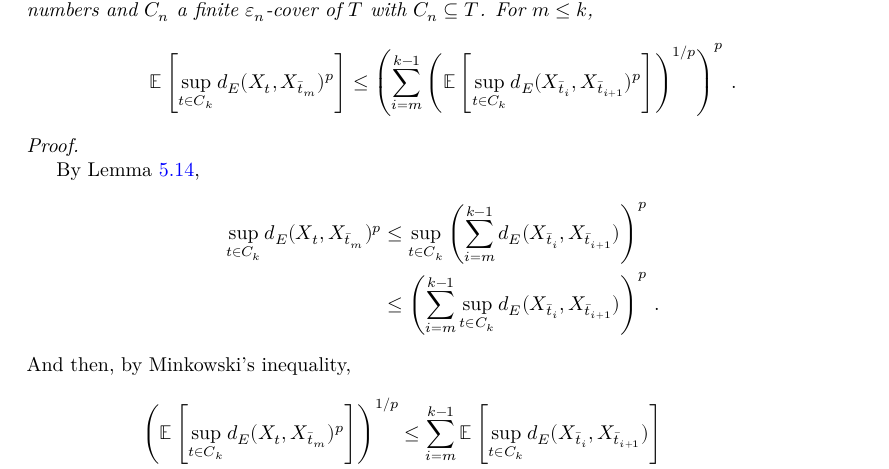
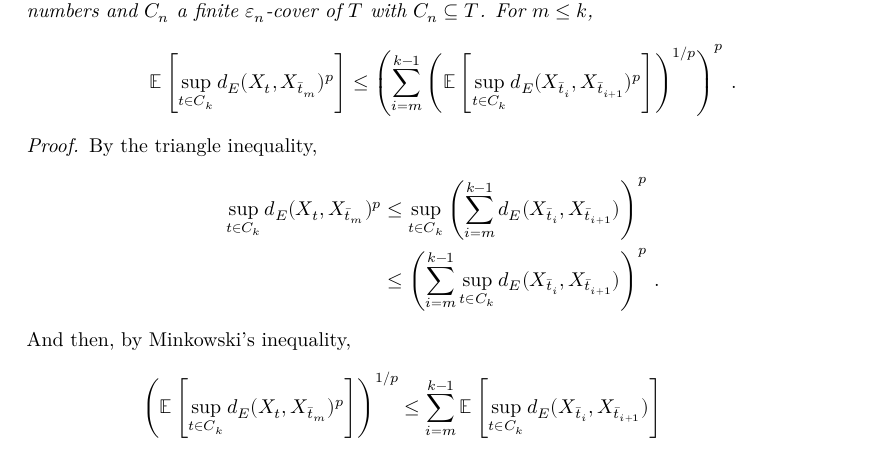
Before and after one commit to RemyDegenne/brownian-motion, a LaTeX thesis (blueprint/src/print.tex, which reads blueprint/src/chapters/kolmogorov_chentsov.tex): part of page 24 of 33, cut so that both start at the same text. Compiled offline with XeLaTeX.

```diff
--- a/blueprint/src/chapters/kolmogorov_chentsov.tex
+++ b/blueprint/src/chapters/kolmogorov_chentsov.tex
@@ -783,9 +783,8 @@
 \end{lemma}
 
 \begin{proof}
-  \uses{lem:dist_chainingSequence_le_sum}
 
-By Lemma~\ref{lem:dist_chainingSequence_le_sum},
+By the triangle inequality,
 \begin{align*}
   \sup_{t \in C_k} d_E(X_t, X_{\bar{t}_m})^p
   &\le \sup_{t \in C_k} \left( \sum_{i=m}^{k-1} d_E(X_{\bar{t}_i}, X_{\bar{t}_{i+1}}) \right)^p
```
Also changed, not shown: 1 other file.
